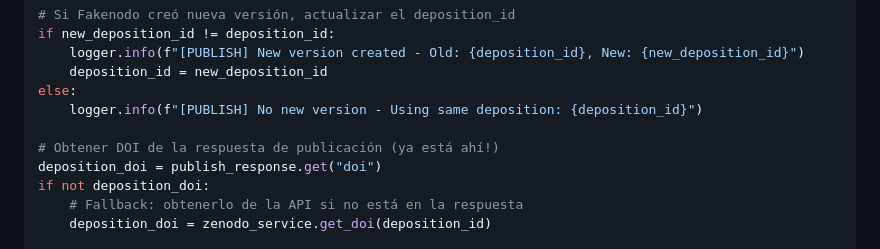
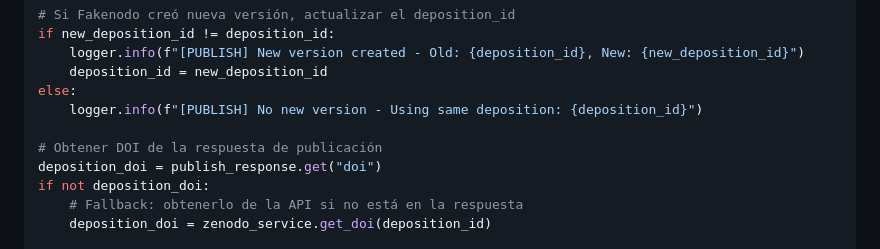
Before and after one commit to track-hub-team/track-hub-1, a Markdown page: docs/versioning-system.md, the part around the change. GitHub-like rendering.

```diff
--- a/docs/versioning-system.md
+++ b/docs/versioning-system.md
@@ -138,7 +138,7 @@ if new_deposition_id != deposition_id:
 else:
     logger.info(f"[PUBLISH] No new version - Using same deposition: {deposition_id}")
 
-# Obtener DOI de la respuesta de publicación (ya está ahí!)
+# Obtener DOI de la respuesta de publicación
 deposition_doi = publish_response.get("doi")
 if not deposition_doi:
     # Fallback: obtenerlo de la API si no está en la respuesta
```
Also changed, not shown: docs/selfhosted_cd.md (added, +306 -0 lines), docs/zip-upload.md (+48 -0 lines).
